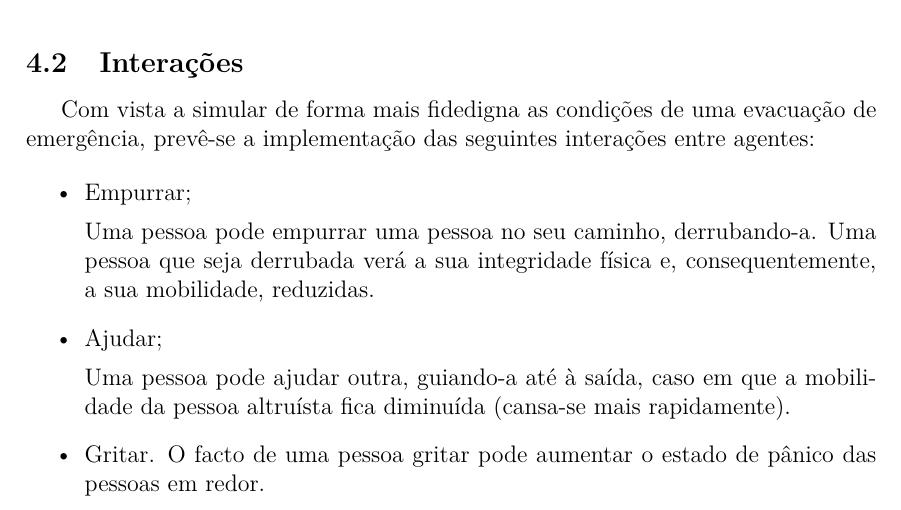
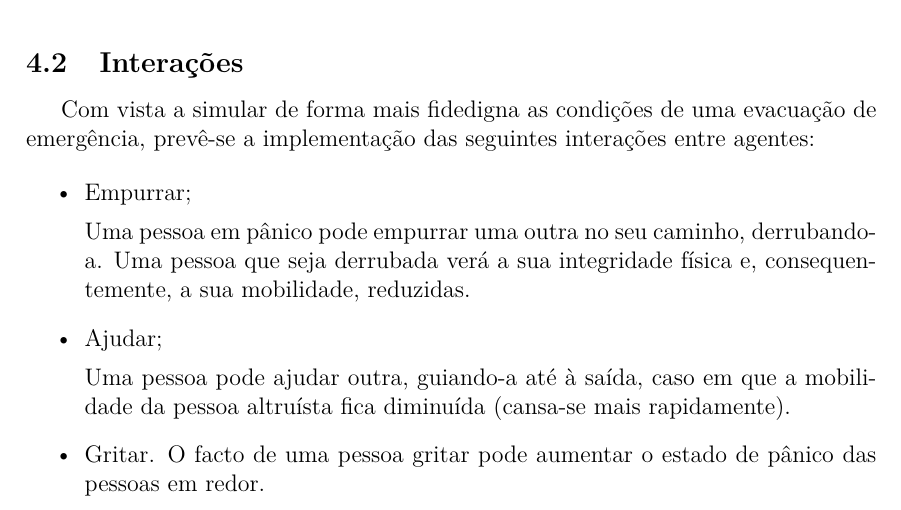
Before and after one commit to pmpontes/Evacuation-Simulation, a LaTeX document (specification/specs.tex): part of page 5 of 6, cut so that both start at the same text. Compiled offline with pdfLaTeX.

Commit message:
final version of specification

```diff
--- a/specification/specs.tex
+++ b/specification/specs.tex
@@ -257,7 +257,7 @@ Com vista a simular de forma mais fidedigna as condições de uma evacuação de
 
 \item Empurrar;
 
-Uma pessoa pode empurrar uma pessoa no seu caminho, derrubando-a. Uma
+Uma pessoa em pânico pode empurrar uma outra no seu caminho, derrubando-a. Uma
 pessoa que seja derrubada verá a sua integridade física e, consequentemente, a sua mobilidade, reduzidas.
 
 \item Ajudar;
```
Also changed, not shown: specification/specs.pdf.
